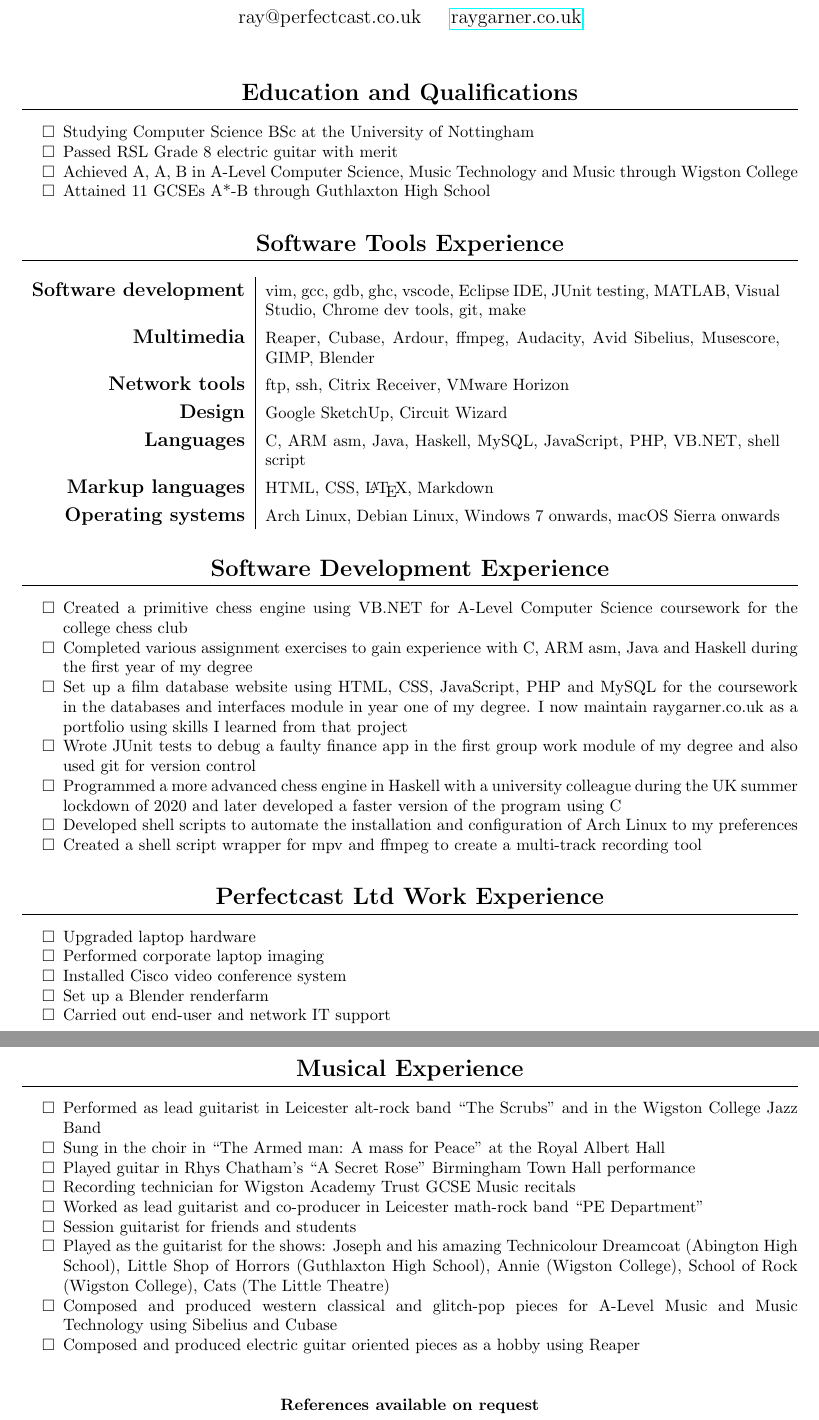
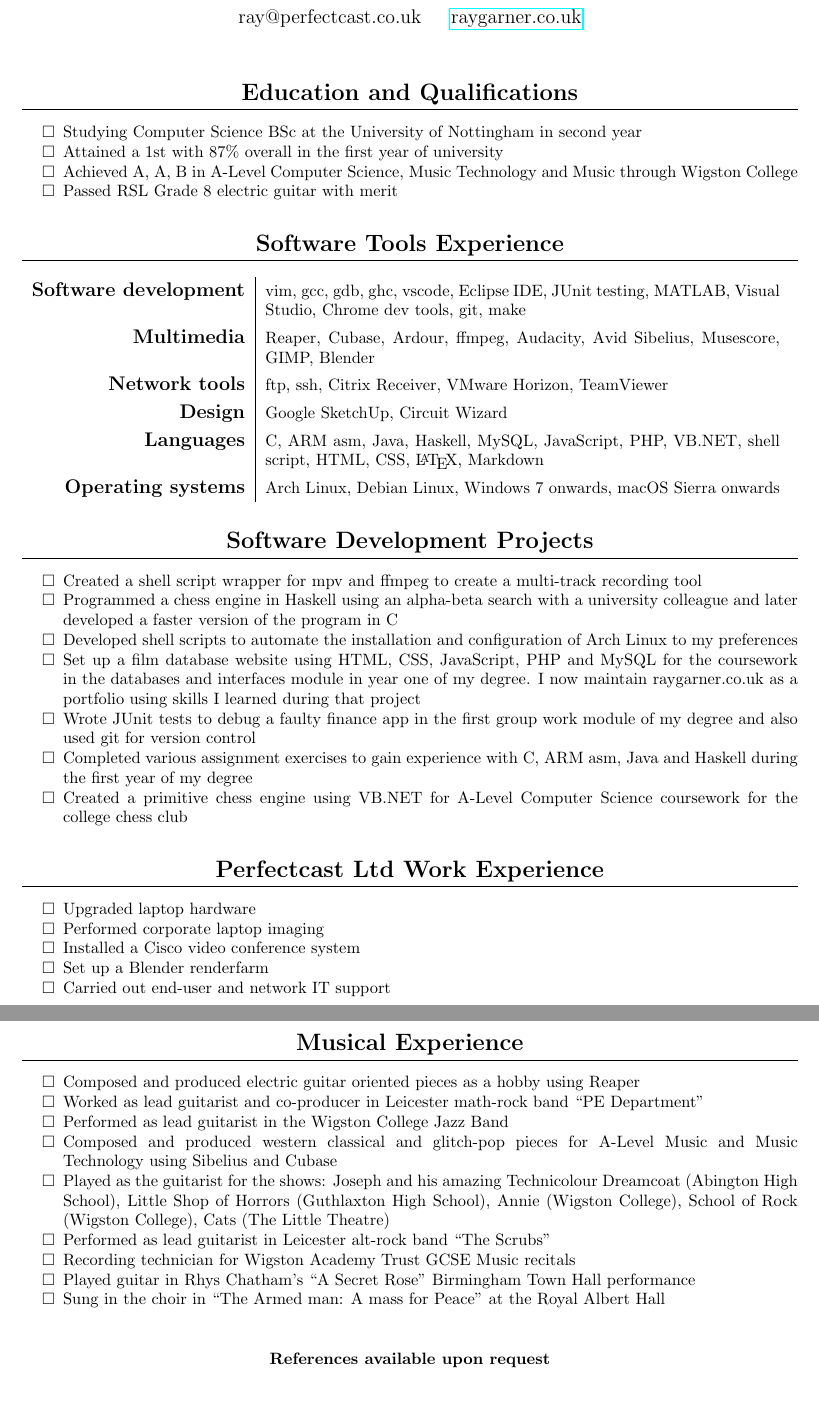
Before and after one commit to raygarner/rays_cv, a LaTeX CV (cv.tex): two parts of pages 1 and 2 of 2, joined at a grey line, cut so that both start at the same text, the shorter picture padded with empty space. Compiled offline with pdfLaTeX.

Commit message:
altered ordering

```diff
--- a/cv.tex
+++ b/cv.tex
@@ -72,10 +72,10 @@ ray@perfectcast.co.uk\hspace{0.5cm}
 \begin{itemize}[noitemsep]
 
 \renewcommand{\labelitemi}{$\square$}
-\item Studying Computer Science BSc at the University of Nottingham
+\item Studying Computer Science BSc at the University of Nottingham in second year
+\item Attained a 1st with 87\% overall in the first year of university
+\item Achieved A, A, B in A-Level Computer Science, Music Technology and Music through Wigston College
 \item Passed RSL Grade 8 electric guitar with merit
-\item Achieved A, A, B in A-Level Computer Science, Music Technology and Music through Wigston College
-\item Attained 11 GCSEs A*-B through Guthlaxton High School
 
 \end{itemize}
 
@@ -87,27 +87,25 @@ ray@perfectcast.co.uk\hspace{0.5cm}
 
 {\large\bfseries Software development} & {vim, gcc, gdb, ghc, vscode, Eclipse IDE, JUnit testing, MATLAB, Visual Studio, Chrome dev tools, git, make}\\
 {\large\bfseries Multimedia} & {Reaper, Cubase, Ardour, ffmpeg, Audacity, Avid Sibelius, Musescore, GIMP, Blender} \\
-%{\large\bfseries *nix utilities} & {ssh, ftp, trivial file management commands, man, top, shell script, sed, awk, grep, mutt, package managers (pacman and apt), cron, systemctl} \\
-{\large\bfseries Network tools} & {ftp, ssh, Citrix Receiver, VMware Horizon} \\
+{\large\bfseries Network tools} & {ftp, ssh, Citrix Receiver, VMware Horizon, TeamViewer} \\
 {\large\bfseries Design} & {Google SketchUp, Circuit Wizard} \\
-{\large\bfseries Languages} & {C, ARM asm, Java, Haskell, MySQL, JavaScript, PHP, VB.NET, shell script}\\
-{\large\bfseries Markup languages} & {HTML, CSS, \LaTeX, Markdown}\\
+{\large\bfseries Languages} & {C, ARM asm, Java, Haskell, MySQL, JavaScript, PHP, VB.NET, shell script, HTML, CSS, \LaTeX, Markdown}\\
 {\large\bfseries Operating systems} & {Arch Linux, Debian Linux, Windows 7 onwards, macOS Sierra onwards}\\
-%{\large\bfseries Programming projects and interests} & {I have written chess engines in C and Haskell and a multi-track audio recording tool in C and shell script}\\
 \end{tabular}
 
-\section{Software Development Experience}
+\section{Software Development Projects}
 
 \begin{itemize}[noitemsep]
 
 \renewcommand{\labelitemi}{$\square$}
+
+\item Created a shell script wrapper for mpv and ffmpeg to create a multi-track recording tool
+\item Programmed a chess engine in Haskell using an alpha-beta search with a university colleague and later developed a faster version of the program in C
+\item Developed shell scripts to automate the installation and configuration of Arch Linux to my preferences
+\item Set up a film database website using HTML, CSS, JavaScript, PHP and MySQL for the coursework in the databases and interfaces module in year one of my degree. I now maintain raygarner.co.uk as a portfolio using skills I learned during that project
+\item Wrote JUnit tests to debug a faulty finance app in the first group work module of my degree and also used git for version control
+\item Completed various assignment exercises to gain experience with C, ARM asm, Java and Haskell during the first year of my degree
 \item Created a primitive chess engine using VB.NET for A-Level Computer Science coursework for the college chess club
-\item Completed various assignment exercises to gain experience with C, ARM asm, Java and Haskell during the first year of my degree
-\item Set up a film database website using HTML, CSS, JavaScript, PHP and MySQL for the coursework in the databases and interfaces module in year one of my degree. I now maintain raygarner.co.uk as a portfolio using skills I learned from that project
-\item Wrote JUnit tests to debug a faulty finance app in the first group work module of my degree and also used git for version control
-\item Programmed a more advanced chess engine in Haskell with a university colleague during the UK summer lockdown of 2020 and later developed a faster version of the program using C
-\item Developed shell scripts to automate the installation and configuration of Arch Linux to my preferences
-\item Created a shell script wrapper for mpv and ffmpeg to create a multi-track recording tool
 
 \end{itemize}
 
@@ -123,7 +121,7 @@ ray@perfectcast.co.uk\hspace{0.5cm}
 \renewcommand{\labelitemi}{$\square$}
 \item Upgraded laptop hardware
 \item Performed corporate laptop imaging
-\item Installed Cisco video conference system
+\item Installed a Cisco video conference system
 \item Set up a Blender renderfarm
 \item Carried out end-user and network IT support
 
@@ -133,25 +131,27 @@ ray@perfectcast.co.uk\hspace{0.5cm}
 \begin{itemize}[noitemsep]
 
 \renewcommand{\labelitemi}{$\square$}
-\item Performed as lead guitarist in Leicester alt-rock band ``The Scrubs" and in the Wigston College Jazz Band
+
+\item Composed and produced electric guitar oriented pieces as a hobby using Reaper
+\item Worked as lead guitarist and co-producer in Leicester math-rock band ``PE Department"
+\item Performed as lead guitarist in the Wigston College Jazz Band
+\item Composed and produced western classical and glitch-pop pieces for A-Level Music and Music Technology using Sibelius and Cubase
+\item Played as the guitarist for the shows: Joseph and his amazing Technicolour Dreamcoat (Abington High School), Little Shop of Horrors (Guthlaxton High School), Annie (Wigston College), School of Rock (Wigston College), Cats (The Little Theatre)
+\item Performed as lead guitarist in Leicester alt-rock band ``The Scrubs"
+\item Recording technician for Wigston Academy Trust GCSE Music recitals
+\item Played guitar in Rhys Chatham's ``A Secret Rose" Birmingham Town Hall performance
 \item Sung in the choir in ``The Armed man: A mass for Peace" at the Royal Albert Hall
-\item Played guitar in Rhys Chatham's ``A Secret Rose" Birmingham Town Hall performance
-\item Recording technician for Wigston Academy Trust GCSE Music recitals
-\item Worked as lead guitarist and co-producer in Leicester math-rock band ``PE Department"
-\item Session guitarist for friends and students
-\item Played as the guitarist for the shows: Joseph and his amazing Technicolour Dreamcoat (Abington High School),
-Little Shop of Horrors (Guthlaxton High School), Annie (Wigston College), School of Rock (Wigston College), Cats (The Little Theatre)
-\item Composed and produced western classical and glitch-pop pieces for A-Level Music and Music Technology using Sibelius and Cubase
-\item Composed and produced electric guitar oriented pieces as a hobby using Reaper
+
 
 \end{itemize}
+
 
 %\vskip 0.5cm
 \begin{center}
 
 %\rule{\textwidth}{0.5px}
 \vskip 0.5cm
-\textbf{References available on request}
+\textbf{References available upon request}
 
 \end{center}
 
```
Also changed, not shown: cv.pdf, 1 other file.
